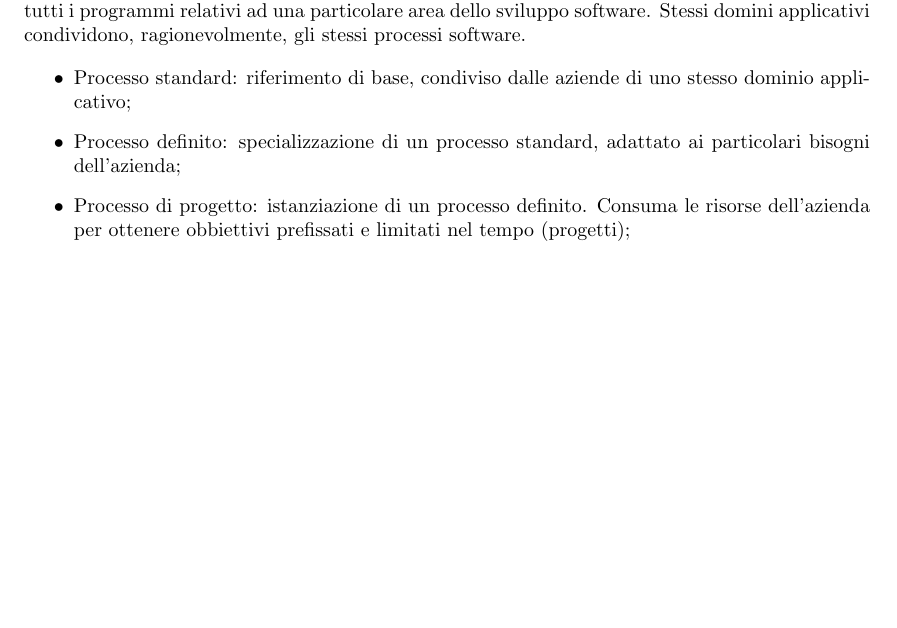
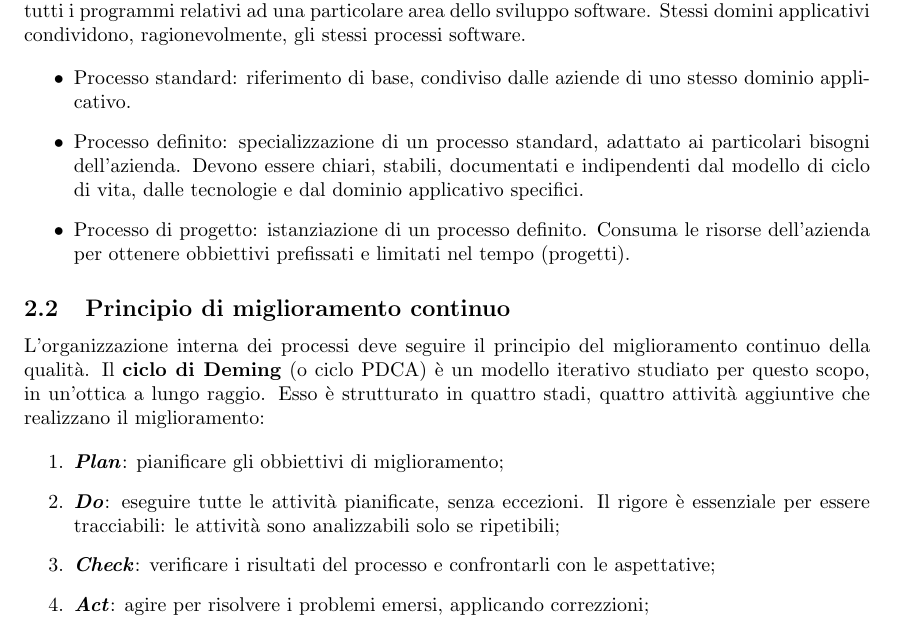
Before and after one commit to fsestini/appunti-swe, a LaTeX document (appunti.tex, which reads sections/processi_software.tex): part of page 5 of 6, cut so that both start at the same text, the shorter picture padded with empty space. Compiled offline with pdfLaTeX.

Commit message:
Aggiunge sottosezione 'Principio di miglioramento continuo'.

```diff
--- a/sections/processi_software.tex
+++ b/sections/processi_software.tex
@@ -44,18 +44,17 @@ I processi organizzativi sono impiegati dall'azienda nell'atto di implementare e
 Non esistono processi migliori in generale: i processi vanno selezionati, adattati e messi in atto appropriatamente in relazione al progetto, il contesto aziendale e il dominio di applicazione. Un \strong{dominio di applicazione} definisce un insieme di requisiti, terminologie e funzionalità comuni a tutti i programmi relativi ad una particolare area dello sviluppo software. Stessi domini applicativi condividono, ragionevolmente, gli stessi processi software.
 
 \begin{itemize}
-	\item Processo standard: riferimento di base, condiviso dalle aziende di uno stesso dominio applicativo;
-	\item Processo definito: specializzazione di un processo standard, adattato ai particolari bisogni dell'azienda;
-	\item Processo di progetto: istanziazione di un processo definito. Consuma le risorse dell'azienda per ottenere obbiettivi prefissati e limitati nel tempo (progetti);
+	\item Processo standard: riferimento di base, condiviso dalle aziende di uno stesso dominio applicativo.
+	\item Processo definito: specializzazione di un processo standard, adattato ai particolari bisogni dell'azienda. Devono essere chiari, stabili, documentati e indipendenti dal modello di ciclo di vita, dalle tecnologie e dal dominio applicativo specifici.
+	\item Processo di progetto: istanziazione di un processo definito. Consuma le risorse dell'azienda per ottenere obbiettivi prefissati e limitati nel tempo (progetti).
 \end{itemize}
 
-% Process specifications \emph{do not} determine the choice of a life cycle model. Factors that instead influence the choice are
-% Le specifiche dei processi non determinano la scelta del modello di ciclo di vita da attuare.
-% \begin{itemize}
-% 	\item Development policies, like using one or few \gls{version}s or many and very frequent releases;
-	% \item Nature, purpose and sequence of the revision processes that are required to check the advancement status (that can be internal or external, blocking or non-blocking, ecc.);
-	% \item Need to provide evidence of feasibility, with prototypes and preliminary analysis;
-	% \item Evolution of the system and its requirements;
-%\end{itemize}
+\subsection{Principio di miglioramento continuo}
+L'organizzazione interna dei processi deve seguire il principio del miglioramento continuo della qualità. Il \strong{ciclo di Deming} (o ciclo PDCA) è un modello iterativo studiato per questo scopo, in un'ottica a lungo raggio. Esso è strutturato in quattro stadi, quattro attività aggiuntive che realizzano il miglioramento:
 
-%\subsection{Principio di miglioramento continuo}
+\begin{enumerate}
+	\item \strong{\frgnword{Plan}}: pianificare gli obbiettivi di miglioramento;
+	\item \strong{\frgnword{Do}}: eseguire tutte le attività pianificate, senza eccezioni. Il rigore è essenziale per essere tracciabili: le attività sono analizzabili solo se ripetibili;
+	\item \strong{\frgnword{Check}}: verificare i risultati del processo e confrontarli con le aspettative;
+	\item \strong{\frgnword{Act}}: agire per risolvere i problemi emersi, applicando correzzioni;
+\end{enumerate}
```
